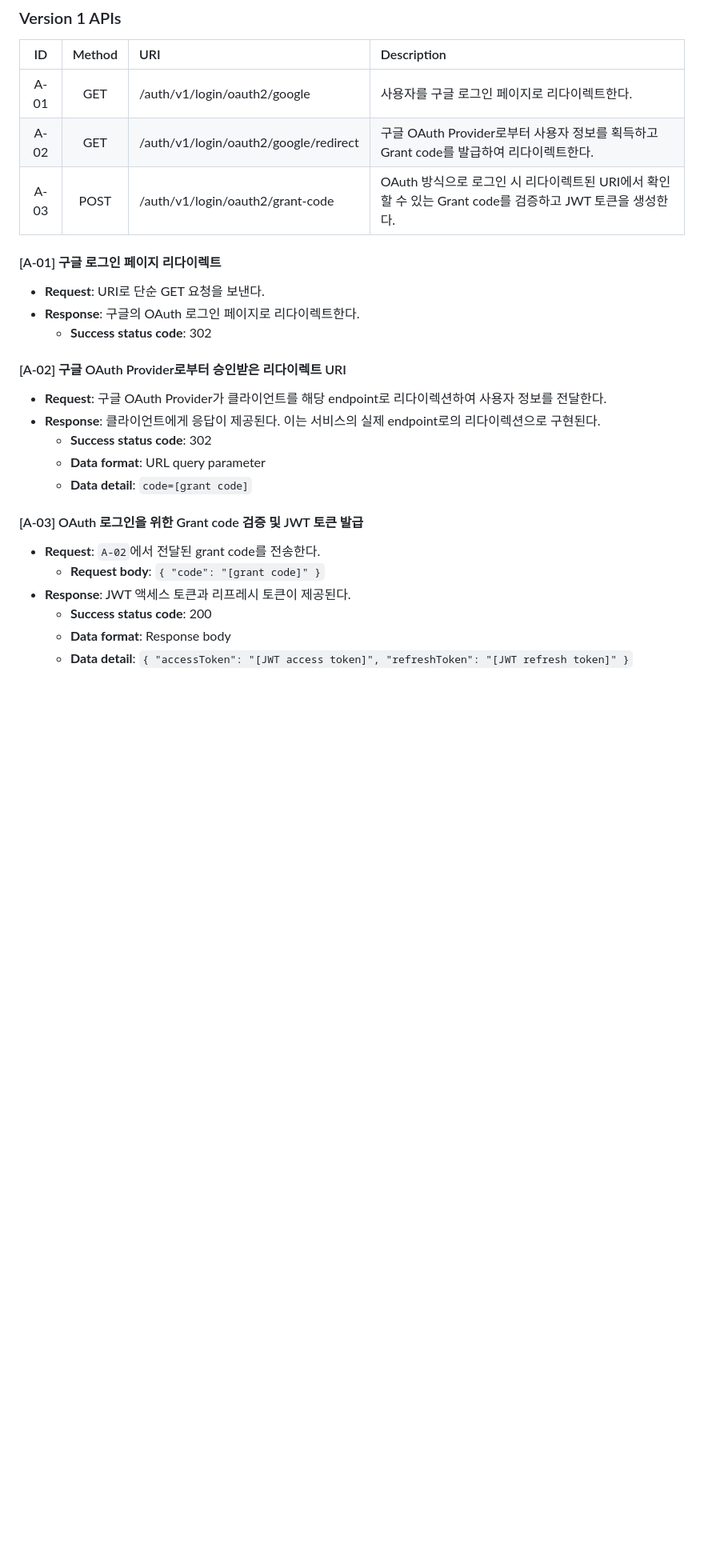
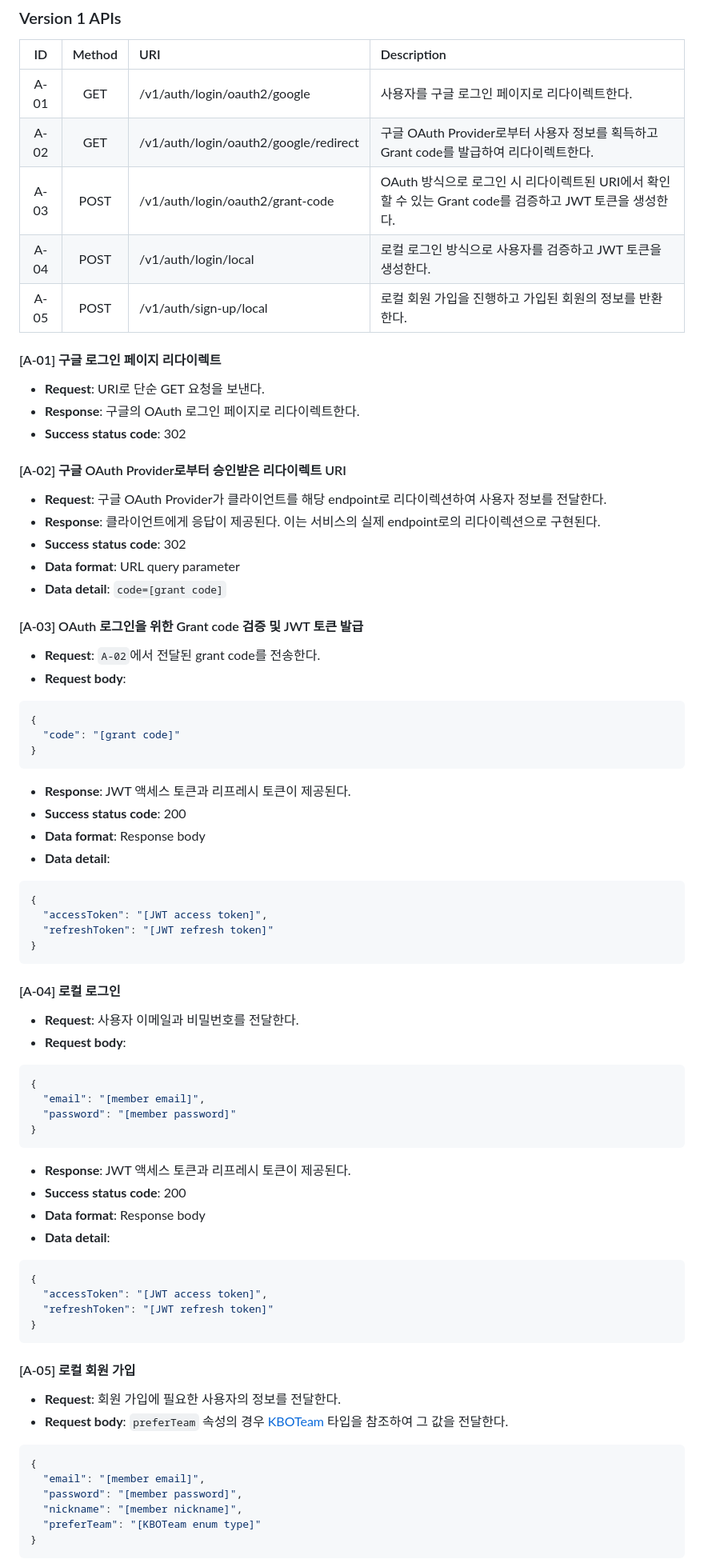
Before and after one commit to Yush1nk1m/MAT4331-backend, a Markdown page: docs/API.md, the part around the change printed below. Shown: that part at 80% size. Drawn GitHub-style; blank space fills up the shorter version.

````diff
--- a/docs/API.md
+++ b/docs/API.md
@@ -10,29 +10,84 @@
 
 |  ID  | Method | URI                                   | Description                                                                                             |
 | :--: | :----: | :------------------------------------ | :------------------------------------------------------------------------------------------------------ |
-| A-01 |  GET   | /auth/v1/login/oauth2/google          | 사용자를 구글 로그인 페이지로 리다이렉트한다.                                                           |
-| A-02 |  GET   | /auth/v1/login/oauth2/google/redirect | 구글 OAuth Provider로부터 사용자 정보를 획득하고 Grant code를 발급하여 리다이렉트한다.                  |
-| A-03 |  POST  | /auth/v1/login/oauth2/grant-code      | OAuth 방식으로 로그인 시 리다이렉트된 URI에서 확인할 수 있는 Grant code를 검증하고 JWT 토큰을 생성한다. |
+| A-01 |  GET   | /v1/auth/login/oauth2/google          | 사용자를 구글 로그인 페이지로 리다이렉트한다.                                                           |
+| A-02 |  GET   | /v1/auth/login/oauth2/google/redirect | 구글 OAuth Provider로부터 사용자 정보를 획득하고 Grant code를 발급하여 리다이렉트한다.                  |
+| A-03 |  POST  | /v1/auth/login/oauth2/grant-code      | OAuth 방식으로 로그인 시 리다이렉트된 URI에서 확인할 수 있는 Grant code를 검증하고 JWT 토큰을 생성한다. |
+| A-04 |  POST  | /v1/auth/login/local                  | 로컬 로그인 방식으로 사용자를 검증하고 JWT 토큰을 생성한다.                                             |
+| A-05 |  POST  | /v1/auth/sign-up/local                | 로컬 회원 가입을 진행하고 가입된 회원의 정보를 반환한다.                                                |
 
 #### [A-01] 구글 로그인 페이지 리다이렉트
 
 - **Request**: URI로 단순 GET 요청을 보낸다.
 - **Response**: 구글의 OAuth 로그인 페이지로 리다이렉트한다.
-  - **Success status code**: 302
+- **Success status code**: 302
 
 #### [A-02] 구글 OAuth Provider로부터 승인받은 리다이렉트 URI
 
 - **Request**: 구글 OAuth Provider가 클라이언트를 해당 endpoint로 리다이렉션하여 사용자 정보를 전달한다.
 - **Response**: 클라이언트에게 응답이 제공된다. 이는 서비스의 실제 endpoint로의 리다이렉션으로 구현된다.
-  - **Success status code**: 302
-  - **Data format**: URL query parameter
-  - **Data detail**: `code=[grant code]`
+- **Success status code**: 302
+- **Data format**: URL query parameter
+- **Data detail**: `code=[grant code]`
 
 #### [A-03] OAuth 로그인을 위한 Grant code 검증 및 JWT 토큰 발급
 
 - **Request**: `A-02`에서 전달된 grant code를 전송한다.
-  - **Request body**: `{ "code": "[grant code]" }`
+- **Request body**:
+
+```json
+{
+  "code": "[grant code]"
+}
+```
+
 - **Response**: JWT 액세스 토큰과 리프레시 토큰이 제공된다.
-  - **Success status code**: 200
-  - **Data format**: Response body
-  - **Data detail**: `{ "accessToken": "[JWT access token]", "refreshToken": "[JWT refresh token]" }`
+- **Success status code**: 200
+- **Data format**: Response body
+- **Data detail**:
+
+```json
+{
+  "accessToken": "[JWT access token]",
+  "refreshToken": "[JWT refresh token]"
+}
+```
+
+#### [A-04] 로컬 로그인
+
+- **Request**: 사용자 이메일과 비밀번호를 전달한다.
+- **Request body**:
+
+```json
+{
+  "email": "[member email]",
+  "password": "[member password]"
+}
+```
+
+- **Response**: JWT 액세스 토큰과 리프레시 토큰이 제공된다.
+- **Success status code**: 200
+- **Data format**: Response body
+- **Data detail**:
+
+```json
+{
+  "accessToken": "[JWT access token]",
+  "refreshToken": "[JWT refresh token]"
+}
+```
+
+#### [A-05] 로컬 회원 가입
+
+- **Request**: 회원 가입에 필요한 사용자의 정보를 전달한다.
+- **Request body**: `preferTeam` 속성의 경우 [KBOTeam](../mat4331-basetalk-backend/src/common/types/KBO-team.enum.ts) 타입을 참조하여 그 값을 전달한다.
+
+```json
+{
+  "email": "[member email]",
+  "password": "[member password]",
+  "nickname": "[member nickname]",
+  "preferTeam": "[KBOTeam enum type]"
+}
+```
+
````
Also changed, not shown: other parts of docs/API.md (+13 -0 lines), docs/images/ERD_Basetalk.png, 17 other files.
